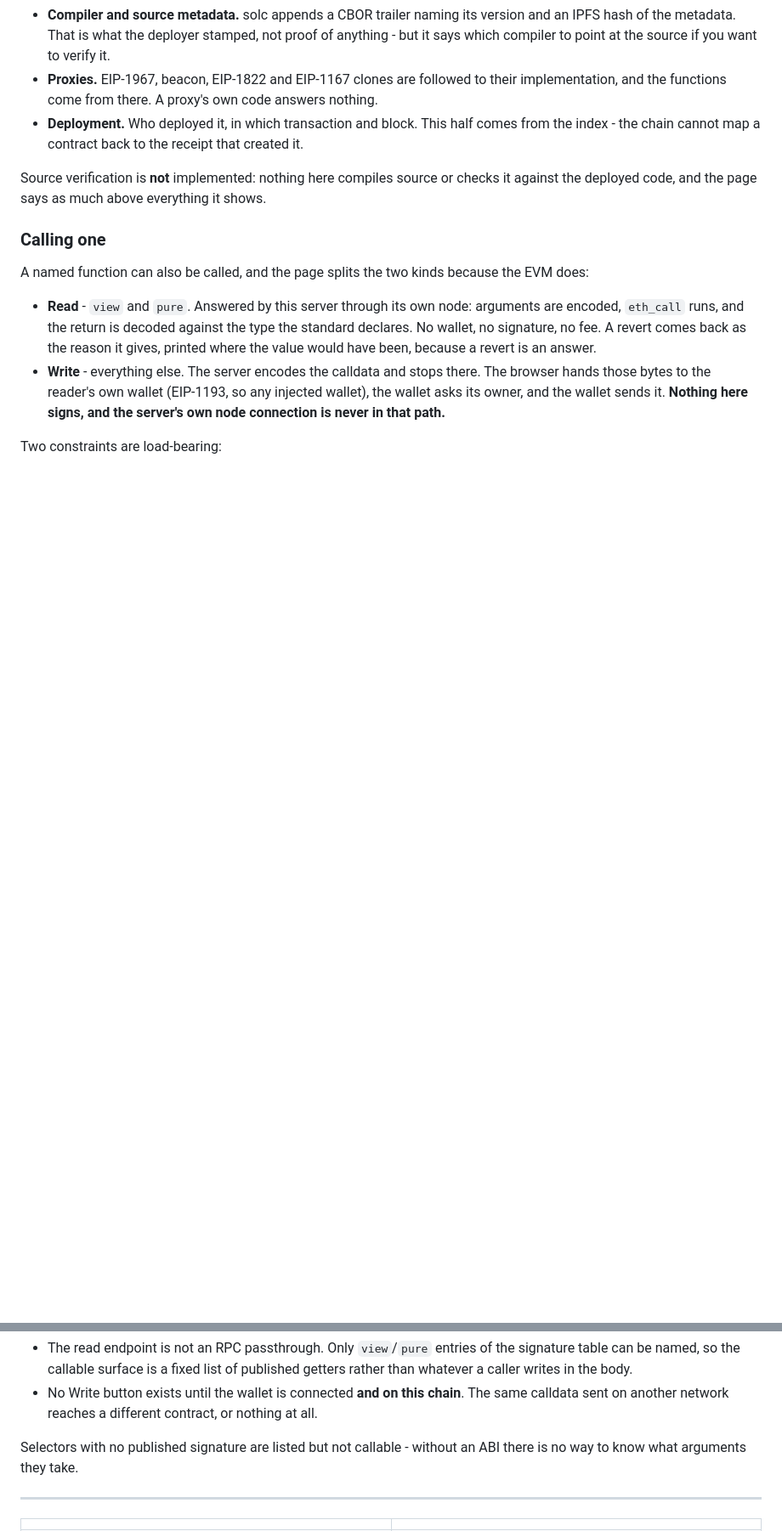
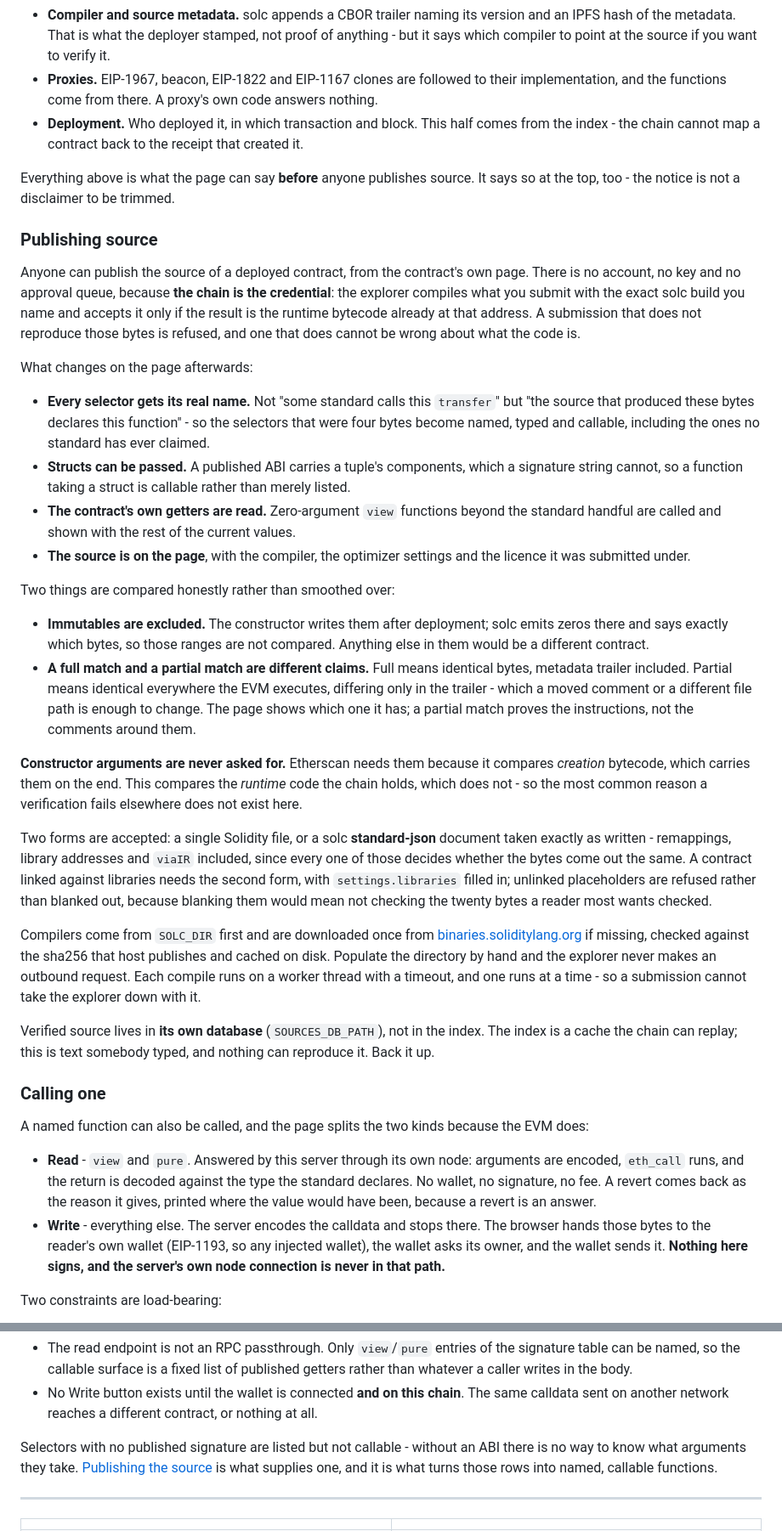
Before and after one commit to NuraChain/Explorer, a Markdown page: README.md, 2 parts joined by grey strips. Shown at 85% size. Rendered like a GitHub page; blank space fills up the shorter version.

Commit message:
docs(Readme): describe publishing source from a contract's page
The section that said source verification is not implemented was the one
thing in the README a reader could act on, so it is replaced by what to do
instead: who may publish (anyone), why that needs no account (the chain is
the credential), and what changes on the page once a contract is verified.

The parts worth knowing before running it are the ones that cost
something. Two forms are accepted and a library-linked contract needs the
second. Compilers come from SOLC_DIR first, so a host with no outbound
access still verifies. Verification is real CPU work a stranger can ask
for. And SOURCES_DB_PATH is the one file here that is not a cache - the
index may be deleted and replayed, this one may not.

```diff
--- a/README.md
+++ b/README.md
@@ -60,8 +60,57 @@ bytes, and says so on the page:
 - **Deployment.** Who deployed it, in which transaction and block. This half comes from the
   index - the chain cannot map a contract back to the receipt that created it.
 
-Source verification is **not** implemented: nothing here compiles source or checks it against the
-deployed code, and the page says as much above everything it shows.
+Everything above is what the page can say **before** anyone publishes source. It says so at the
+top, too - the notice is not a disclaimer to be trimmed.
+
+### Publishing source
+
+Anyone can publish the source of a deployed contract, from the contract's own page. There is no
+account, no key and no approval queue, because **the chain is the credential**: the explorer
+compiles what you submit with the exact solc build you name and accepts it only if the result is
+the runtime bytecode already at that address. A submission that does not reproduce those bytes is
+refused, and one that does cannot be wrong about what the code is.
+
+What changes on the page afterwards:
+
+- **Every selector gets its real name.** Not "some standard calls this `transfer`" but "the source
+  that produced these bytes declares this function" - so the selectors that were four bytes become
+  named, typed and callable, including the ones no standard has ever claimed.
+- **Structs can be passed.** A published ABI carries a tuple's components, which a signature string
+  cannot, so a function taking a struct is callable rather than merely listed.
+- **The contract's own getters are read.** Zero-argument `view` functions beyond the standard
+  handful are called and shown with the rest of the current values.
+- **The source is on the page**, with the compiler, the optimizer settings and the licence it was
+  submitted under.
+
+Two things are compared honestly rather than smoothed over:
+
+- **Immutables are excluded.** The constructor writes them after deployment; solc emits zeros there
+  and says exactly which bytes, so those ranges are not compared. Anything else in them would be a
+  different contract.
+- **A full match and a partial match are different claims.** Full means identical bytes, metadata
+  trailer included. Partial means identical everywhere the EVM executes, differing only in the
+  trailer - which a moved comment or a different file path is enough to change. The page shows
+  which one it has; a partial match proves the instructions, not the comments around them.
+
+**Constructor arguments are never asked for.** Etherscan needs them because it compares *creation*
+bytecode, which carries them on the end. This compares the *runtime* code the chain holds, which
+does not - so the most common reason a verification fails elsewhere does not exist here.
+
+Two forms are accepted: a single Solidity file, or a solc **standard-json** document taken exactly
+as written - remappings, library addresses and `viaIR` included, since every one of those decides
+whether the bytes come out the same. A contract linked against libraries needs the second form,
+with `settings.libraries` filled in; unlinked placeholders are refused rather than blanked out,
+because blanking them would mean not checking the twenty bytes a reader most wants checked.
+
+Compilers come from `SOLC_DIR` first and are downloaded once from
+[binaries.soliditylang.org](https://binaries.soliditylang.org) if missing, checked against the
+sha256 that host publishes and cached on disk. Populate the directory by hand and the explorer
+never makes an outbound request. Each compile runs on a worker thread with a timeout, and one runs
+at a time - so a submission cannot take the explorer down with it.
+
+Verified source lives in **its own database** (`SOURCES_DB_PATH`), not in the index. The index is a
+cache the chain can replay; this is text somebody typed, and nothing can reproduce it. Back it up.
 
 ### Calling one
 
@@ -85,7 +134,8 @@ Two constraints are load-bearing:
   sent on another network reaches a different contract, or nothing at all.
 
 Selectors with no published signature are listed but not callable - without an ABI there is no
-way to know what arguments they take.
+way to know what arguments they take. [Publishing the source](#publishing-source) is what supplies
+one, and it is what turns those rows into named, callable functions.
 
 ---
 
```
Also changed, not shown: other parts of README.md (+6 -0 lines).
